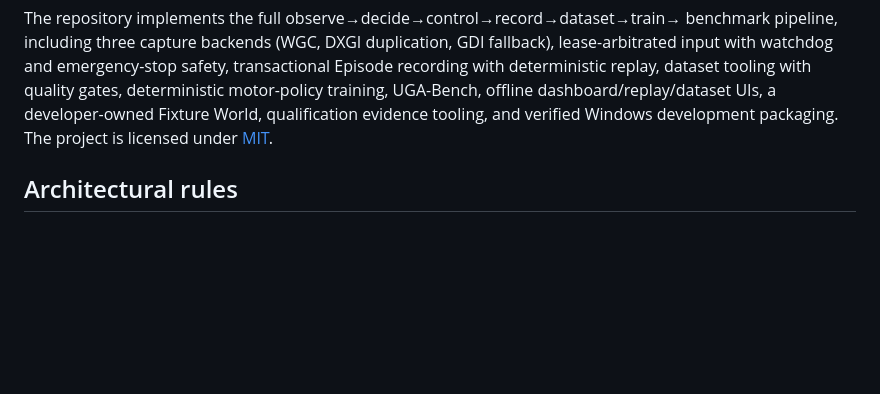
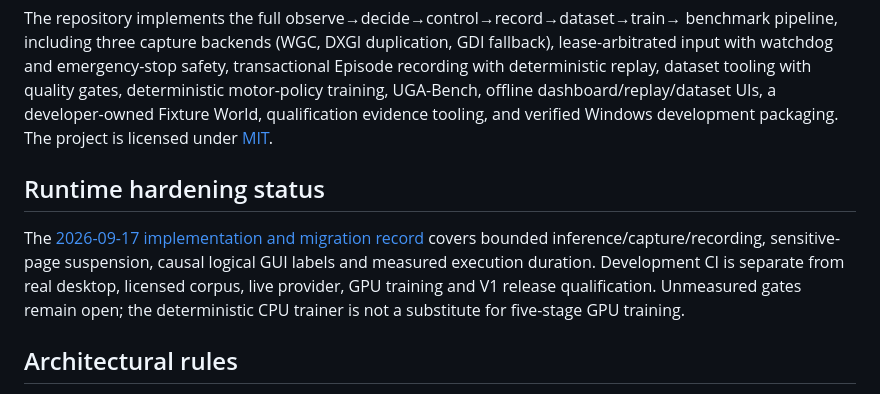
Before and after one commit to chenfengyimei/VLGameAgent, a Markdown page: README.md, the part around the change. Rendered like a GitHub page; blank space fills up the shorter version.

Commit message:
docs: record module acceptance migration and unmeasured release gates

```diff
--- a/README.md
+++ b/README.md
@@ -17,6 +17,15 @@ quality gates, deterministic motor-policy training, UGA-Bench, offline
 dashboard/replay/dataset UIs, a developer-owned Fixture World, qualification
 evidence tooling, and verified Windows development packaging. The project is
 licensed under [MIT](LICENSE).
+
+## Runtime hardening status
+
+The [2026-09-17 implementation and migration record](docs/reviews/runtime-completion-2026-09-17.md)
+covers bounded inference/capture/recording, sensitive-page suspension, causal
+logical GUI labels and measured execution duration. Development CI is separate
+from real desktop, licensed corpus, live provider, GPU training and V1 release
+qualification. Unmeasured gates remain open; the deterministic CPU trainer is
+not a substitute for five-stage GPU training.
 
 ## Architectural rules
 
```
Also changed, not shown: docs/reviews/runtime-completion-2026-09-17.md (added, +131 -0 lines).
